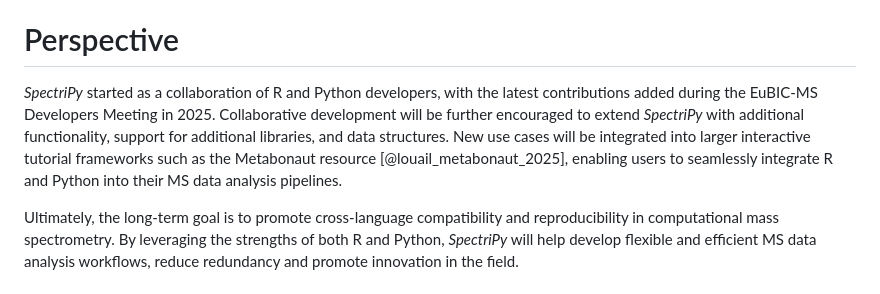
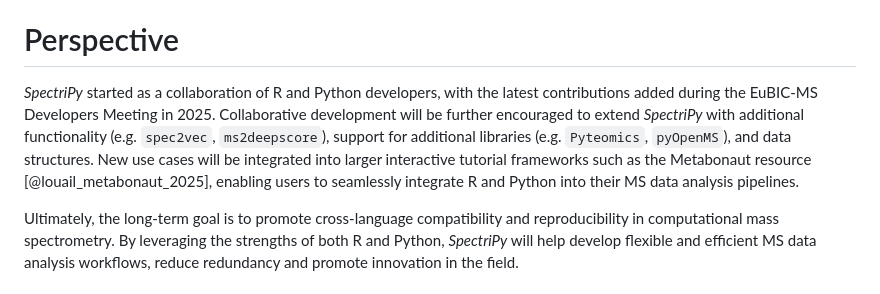
Before and after one commit to rformassspectrometry/SpectriPy, a Markdown page: paper/paper.md, the part around the change. Rendered like a GitHub page.

Commit message:
issue_66 edit in paper.md
review: [MANUSCRIPT] What about pyteomics/pyOpenMS functionalities? #66
- Address comment from @Adafede from issue #66:
- Explicit mention pyteomics/pyOpenMS in perspective section.

```diff
--- a/paper/paper.md
+++ b/paper/paper.md
@@ -197,13 +197,13 @@ workflows.
 # Perspective
 
 *SpectriPy* started as a collaboration of R and Python developers, with the
-latest contributions added during the EuBIC-MS Developers Meeting
-in 2025. Collaborative development will be further encouraged to extend
-*SpectriPy* with additional functionality, support for additional libraries, and
-data structures. New use cases will be integrated into larger interactive
-tutorial frameworks such as the Metabonaut resource [@louail_metabonaut_2025],
-enabling users to seamlessly integrate R and Python into their MS data analysis
-pipelines.
+latest contributions added during the EuBIC-MS Developers Meeting in
+2025. Collaborative development will be further encouraged to extend *SpectriPy*
+with additional functionality (e.g. `spec2vec`, `ms2deepscore`), support for
+additional libraries (e.g. `Pyteomics`, `pyOpenMS`), and data structures. New
+use cases will be integrated into larger interactive tutorial frameworks such as
+the Metabonaut resource [@louail_metabonaut_2025], enabling users to seamlessly
+integrate R and Python into their MS data analysis pipelines.
 
 Ultimately, the long-term goal is to promote cross-language compatibility and
 reproducibility in computational mass spectrometry. By leveraging the strengths
```
